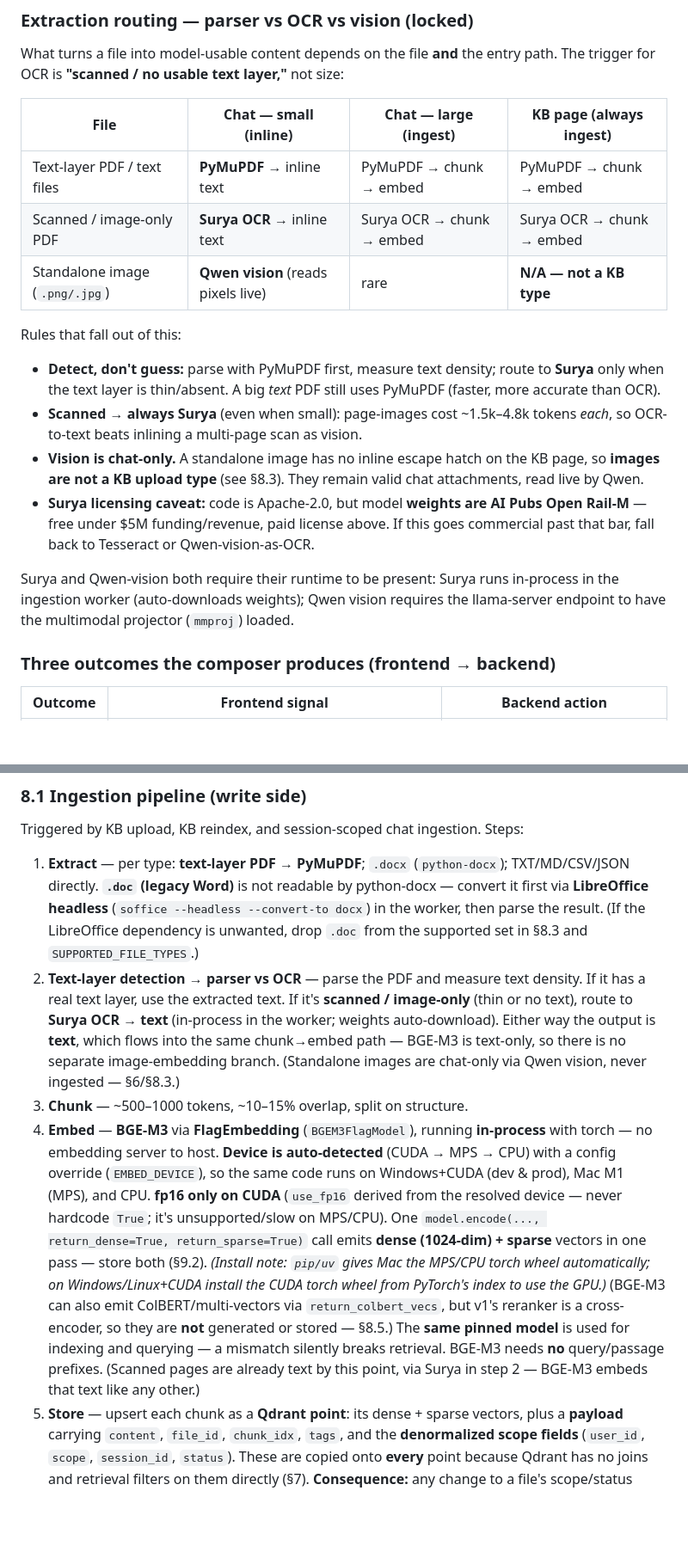
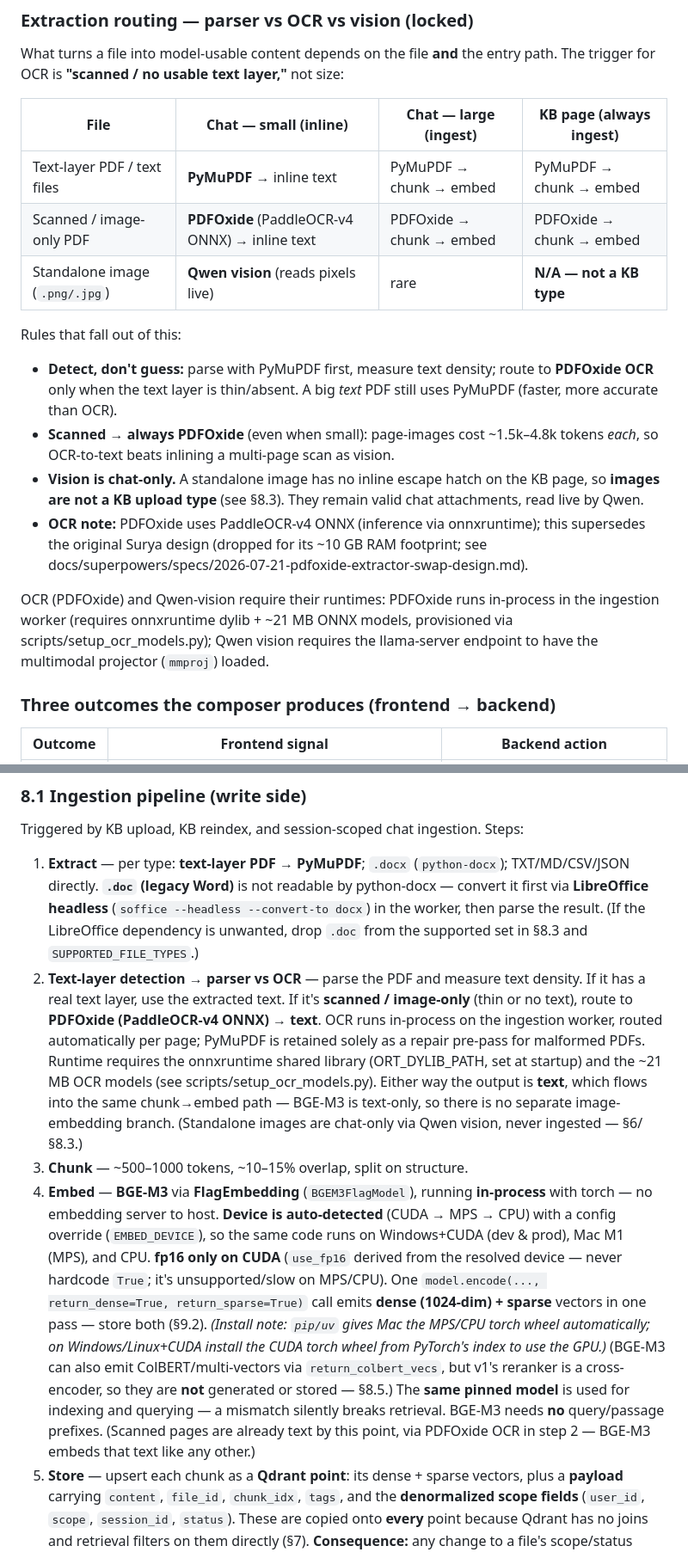
Before and after one commit to sccicitb/ratest-cld-2, a Markdown page: docs/BACKEND_SPEC.md, 2 parts joined by grey strips. Shown at 86% size. GitHub-like rendering; blank space fills up the shorter version.

```diff
--- a/docs/BACKEND_SPEC.md
+++ b/docs/BACKEND_SPEC.md
@@ -326,25 +326,26 @@ entry path. The trigger for OCR is **"scanned / no usable text layer,"** not siz
 | File | Chat — small (inline) | Chat — large (ingest) | KB page (always ingest) |
 |---|---|---|---|
 | Text-layer PDF / text files | **PyMuPDF** → inline text | PyMuPDF → chunk → embed | PyMuPDF → chunk → embed |
-| Scanned / image-only PDF | **Surya OCR** → inline text | Surya OCR → chunk → embed | Surya OCR → chunk → embed |
+| Scanned / image-only PDF | **PDFOxide** (PaddleOCR-v4 ONNX) → inline text | PDFOxide → chunk → embed | PDFOxide → chunk → embed |
 | Standalone image (`.png/.jpg`) | **Qwen vision** (reads pixels live) | rare | **N/A — not a KB type** |
 
 Rules that fall out of this:
 - **Detect, don't guess:** parse with PyMuPDF first, measure text density; route to
-  **Surya** only when the text layer is thin/absent. A big *text* PDF still uses
+  **PDFOxide OCR** only when the text layer is thin/absent. A big *text* PDF still uses
   PyMuPDF (faster, more accurate than OCR).
-- **Scanned → always Surya** (even when small): page-images cost ~1.5k–4.8k tokens
+- **Scanned → always PDFOxide** (even when small): page-images cost ~1.5k–4.8k tokens
   *each*, so OCR-to-text beats inlining a multi-page scan as vision.
 - **Vision is chat-only.** A standalone image has no inline escape hatch on the KB
   page, so **images are not a KB upload type** (see §8.3). They remain valid chat
   attachments, read live by Qwen.
-- **Surya licensing caveat:** code is Apache-2.0, but model **weights are AI Pubs
-  Open Rail-M** — free under $5M funding/revenue, paid license above. If this goes
-  commercial past that bar, fall back to Tesseract or Qwen-vision-as-OCR.
+- **OCR note:** PDFOxide uses PaddleOCR-v4 ONNX (inference via onnxruntime); this
+  supersedes the original Surya design (dropped for its ~10 GB RAM footprint; see
+  docs/superpowers/specs/2026-07-21-pdfoxide-extractor-swap-design.md).
 
-Surya and Qwen-vision both require their runtime to be present: Surya runs
-in-process in the ingestion worker (auto-downloads weights); Qwen vision requires
-the llama-server endpoint to have the multimodal projector (`mmproj`) loaded.
+OCR (PDFOxide) and Qwen-vision require their runtimes: PDFOxide runs in-process in
+the ingestion worker (requires onnxruntime dylib + ~21 MB ONNX models, provisioned
+via scripts/setup_ocr_models.py); Qwen vision requires the llama-server endpoint
+to have the multimodal projector (`mmproj`) loaded.
 
 ### Three outcomes the composer produces (frontend → backend)
 
@@ -628,11 +629,15 @@ Triggered by KB upload, KB reindex, and session-scoped chat ingestion. Steps:
    in §8.3 and `SUPPORTED_FILE_TYPES`.)
 2. **Text-layer detection → parser vs OCR** — parse the PDF and measure text
    density. If it has a real text layer, use the extracted text. If it's
-   **scanned / image-only** (thin or no text), route to **Surya OCR → text**
-   (in-process in the worker; weights auto-download). Either way the output is
-   **text**, which flows into the same chunk→embed path — BGE-M3 is text-only, so
-   there is no separate image-embedding branch. (Standalone images are chat-only
-   via Qwen vision, never ingested — §6/§8.3.)
+   **scanned / image-only** (thin or no text), route to **PDFOxide
+   (PaddleOCR-v4 ONNX) → text**. OCR runs in-process on the ingestion worker,
+   routed automatically per page; PyMuPDF is retained solely as a repair pre-pass
+   for malformed PDFs. Runtime requires the onnxruntime shared library
+   (ORT_DYLIB_PATH, set at startup) and the ~21 MB OCR models (see
+   scripts/setup_ocr_models.py). Either way the output is **text**, which flows
+   into the same chunk→embed path — BGE-M3 is text-only, so there is no separate
+   image-embedding branch. (Standalone images are chat-only via Qwen vision,
+   never ingested — §6/§8.3.)
 3. **Chunk** — ~500–1000 tokens, ~10–15% overlap, split on structure.
 4. **Embed** — **BGE-M3** via **FlagEmbedding** (`BGEM3FlagModel`), running
    **in-process** with torch — no embedding server to host. **Device is
@@ -649,7 +654,7 @@ Triggered by KB upload, KB reindex, and session-scoped chat ingestion. Steps:
    **not** generated or stored — §8.5.) The **same pinned model** is used for
    indexing and querying — a mismatch silently breaks retrieval. BGE-M3 needs
    **no** query/passage prefixes. (Scanned pages are already text by this point,
-   via Surya in step 2 — BGE-M3 embeds that text like any other.)
+   via PDFOxide OCR in step 2 — BGE-M3 embeds that text like any other.)
 5. **Store** — upsert each chunk as a **Qdrant point**: its dense + sparse
    vectors, plus a **payload** carrying `content`, `file_id`, `chunk_idx`,
    `tags`, and the **denormalized scope fields** (`user_id`, `scope`,
```
Also changed, not shown: other parts of docs/BACKEND_SPEC.md (+8 -7 lines), backend/README.md (+2 -2 lines), docs/DEPLOY.md (+19 -4 lines).
